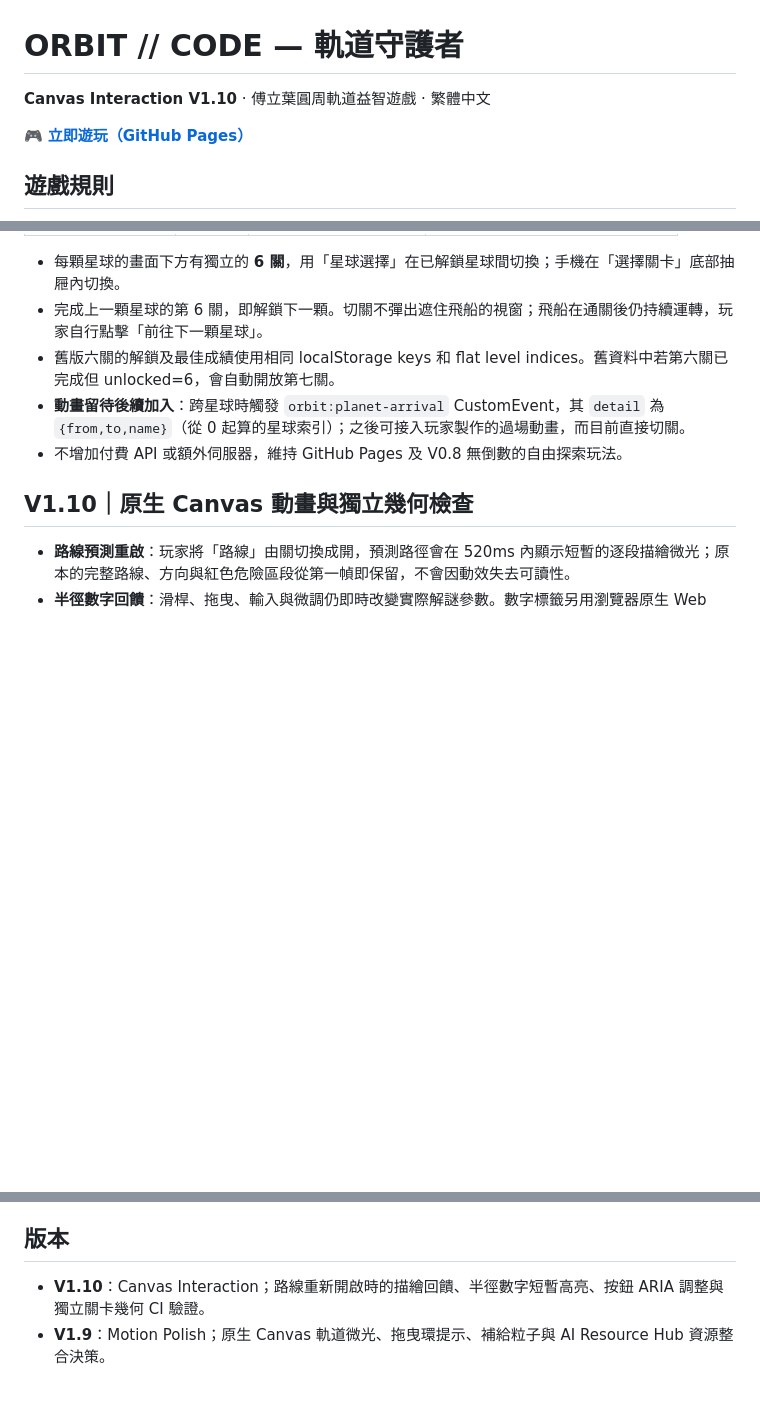
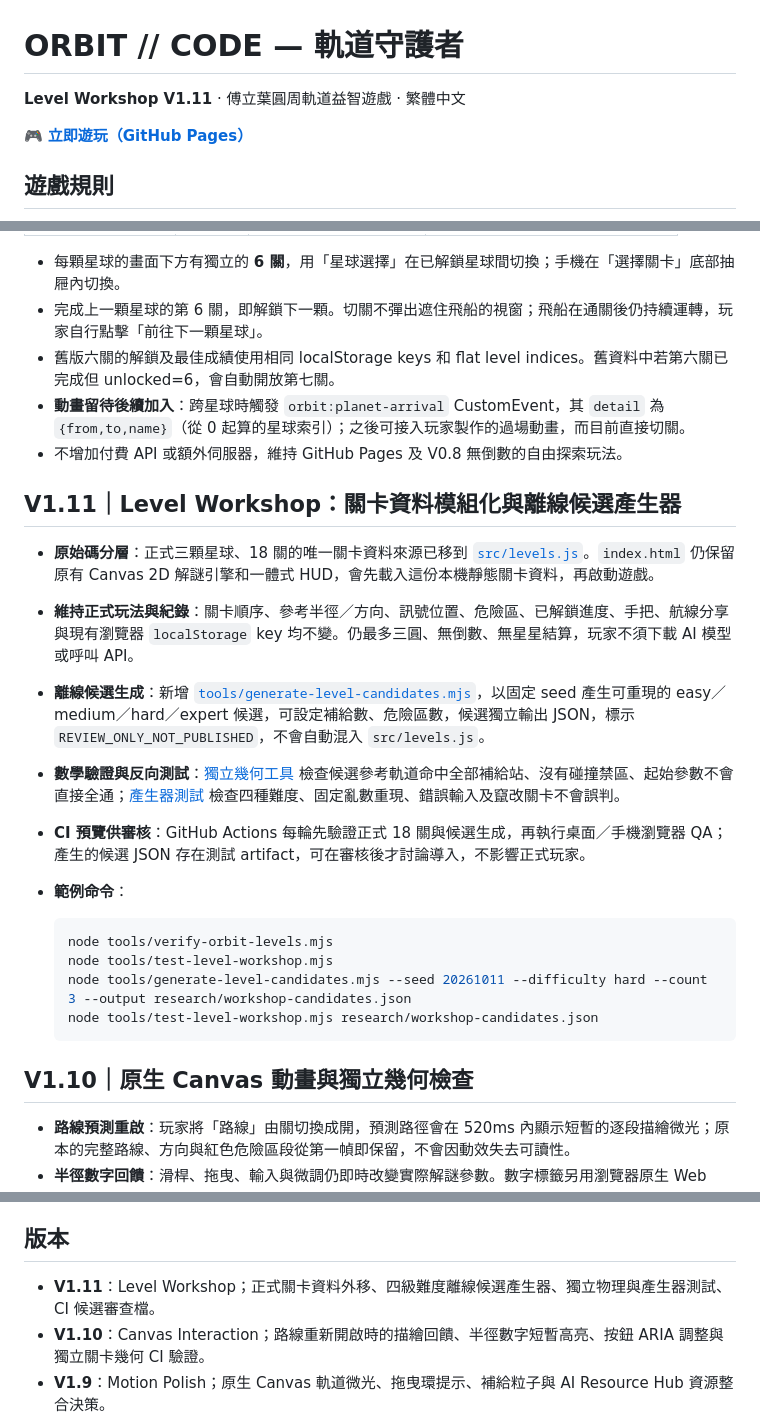
Before and after one commit to qookey109-pixel/orbit-guardians, a Markdown page: README.md, 3 parts joined by grey strips. Rendered like a GitHub page; blank space fills up the shorter version.

Commit message:
docs: V1.11 Level Workshop module split, seeded candidate CLI and safety/CI instructions

````diff
--- a/README.md
+++ b/README.md
@@ -1,6 +1,6 @@
 # ORBIT // CODE — 軌道守護者
 
-**Canvas Interaction V1.10** · 傅立葉圓周軌道益智遊戲 · 繁體中文
+**Level Workshop V1.11** · 傅立葉圓周軌道益智遊戲 · 繁體中文
 
 🎮 **[立即遊玩（GitHub Pages）](https://qookey109-pixel.github.io/orbit-guardians/)**
 
@@ -59,6 +59,22 @@
 - 舊版六關的解鎖及最佳成績使用相同 localStorage keys 和 flat level indices。舊資料中若第六關已完成但 unlocked=6，會自動開放第七關。
 - **動畫留待後續加入**：跨星球時觸發 `orbit:planet-arrival` CustomEvent，其 `detail` 為 `{from,to,name}`（從 0 起算的星球索引）；之後可接入玩家製作的過場動畫，而目前直接切關。
 - 不增加付費 API 或額外伺服器，維持 GitHub Pages 及 V0.8 無倒數的自由探索玩法。
+
+## V1.11｜Level Workshop：關卡資料模組化與離線候選產生器
+
+- **原始碼分層**：正式三顆星球、18 關的唯一關卡資料來源已移到 [`src/levels.js`](src/levels.js)。`index.html` 仍保留原有 Canvas 2D 解謎引擎和一體式 HUD，會先載入這份本機靜態關卡資料，再啟動遊戲。
+- **維持正式玩法與紀錄**：關卡順序、參考半徑／方向、訊號位置、危險區、已解鎖進度、手把、航線分享與現有瀏覽器 `localStorage` key 均不變。仍最多三圓、無倒數、無星星結算，玩家不須下載 AI 模型或呼叫 API。
+- **離線候選生成**：新增 [`tools/generate-level-candidates.mjs`](tools/generate-level-candidates.mjs)，以固定 seed 產生可重現的 easy／medium／hard／expert 候選，可設定補給數、危險區數，候選獨立輸出 JSON，標示 `REVIEW_ONLY_NOT_PUBLISHED`，不會自動混入 `src/levels.js`。
+- **數學驗證與反向測試**：[獨立幾何工具](tools/orbit-geometry.mjs) 檢查候選參考軌道命中全部補給站、沒有碰撞禁區、起始參數不會直接全通；[產生器測試](tools/test-level-workshop.mjs) 檢查四種難度、固定亂數重現、錯誤輸入及竄改關卡不會誤判。
+- **CI 預覽供審核**：GitHub Actions 每輪先驗證正式 18 關與候選生成，再執行桌面／手機瀏覽器 QA；產生的候選 JSON 存在測試 artifact，可在審核後才討論導入，不影響正式玩家。
+- **範例命令**：
+
+  ```bash
+  node tools/verify-orbit-levels.mjs
+  node tools/test-level-workshop.mjs
+  node tools/generate-level-candidates.mjs --seed 20261011 --difficulty hard --count 3 --output research/workshop-candidates.json
+  node tools/test-level-workshop.mjs research/workshop-candidates.json
+  ```
 
 ## V1.10｜原生 Canvas 動畫與獨立幾何檢查
 
@@ -141,6 +157,7 @@
 
 ## 版本
 
+- **V1.11**：Level Workshop；正式關卡資料外移、四級難度離線候選產生器、獨立物理與產生器測試、CI 候選審查檔。
 - **V1.10**：Canvas Interaction；路線重新開啟時的描繪回饋、半徑數字短暫高亮、按鈕 ARIA 調整與獨立關卡幾何 CI 驗證。
 - **V1.9**：Motion Polish；原生 Canvas 軌道微光、拖曳環提示、補給粒子與 AI Resource Hub 資源整合決策。
 - **V1.8**：Focus HUD；精簡右側常駐控制與導航、預測狀態、短暫操作提示、灰階鎖定星球。
````
